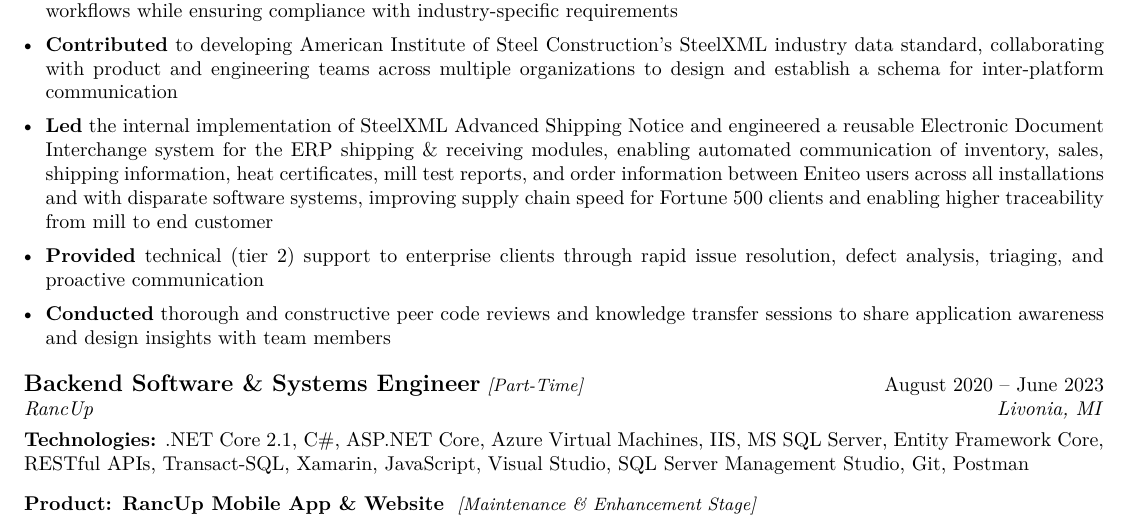
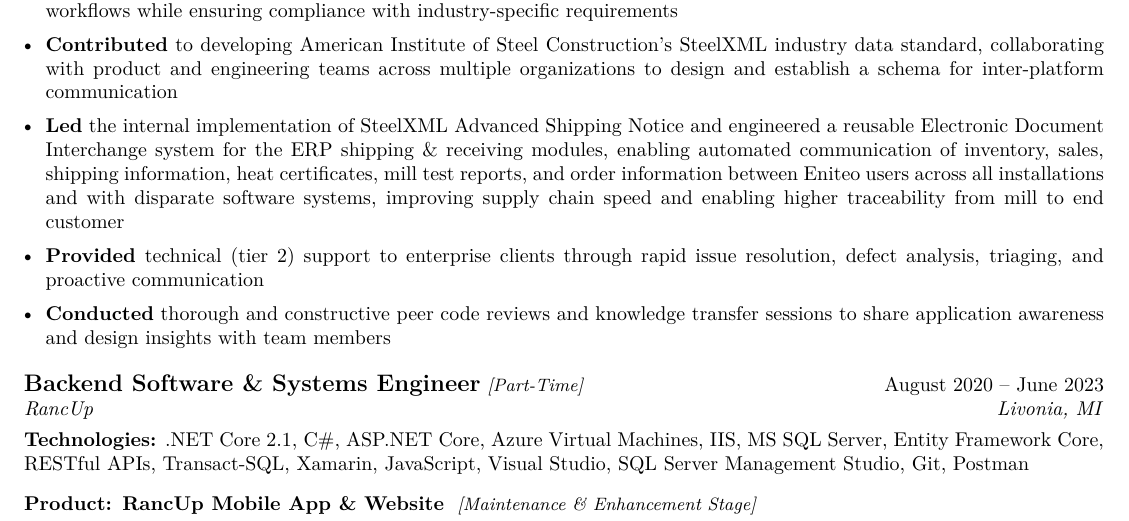
Before and after one commit to daniel-c-harvey/resume, a LaTeX CV (main.tex): part of page 2 of 4, cut so that both start at the same text. Compiled offline with pdfLaTeX.

Commit message:
Draft:  - small language adjustment

```diff
--- a/main.tex
+++ b/main.tex
@@ -53,7 +53,7 @@
     \achievement{Engaged in a cross-functional Agile team with product designers, business analysts, quality assurance, and support to assess and adapt to evolving customer needs through scrum, sprint planning, retrospective discussions, and complexity estimation sessions for backlog items}
     \achievement{Architected and implemented diverse business solutions across sales order management, inventory control, shipping \& receiving, billing, and accounts receivable modules, streamlining operations for metals distribution and fabrication workflows while ensuring compliance with industry-specific requirements}
     \achievement{Contributed to developing American Institute of Steel Construction's SteelXML industry data standard, collaborating with product and engineering teams across multiple organizations to design and establish a schema for inter-platform communication}
-    \achievement{Led the internal implementation of SteelXML Advanced Shipping Notice and engineered a reusable Electronic Document Interchange system for the ERP shipping \& receiving modules, enabling automated communication of inventory, sales, shipping information, heat certificates, mill test reports, and order information between Eniteo users across all installations and with disparate software systems, improving supply chain speed for Fortune 500 clients and enabling higher traceability from mill to end customer}
+    \achievement{Led the internal implementation of SteelXML Advanced Shipping Notice and engineered a reusable Electronic Document Interchange system for the ERP shipping \& receiving modules, enabling automated communication of inventory, sales, shipping information, heat certificates, mill test reports, and order information between Eniteo users across all installations and with disparate software systems, improving supply chain speed and enabling higher traceability from mill to end customer}
     \achievement{Provided technical (tier 2) support to enterprise clients through rapid issue resolution, defect analysis, triaging, and proactive communication}
     \achievement{Conducted thorough and constructive peer code reviews and knowledge transfer sessions to share application awareness and design insights with team members}
 \productend
```
